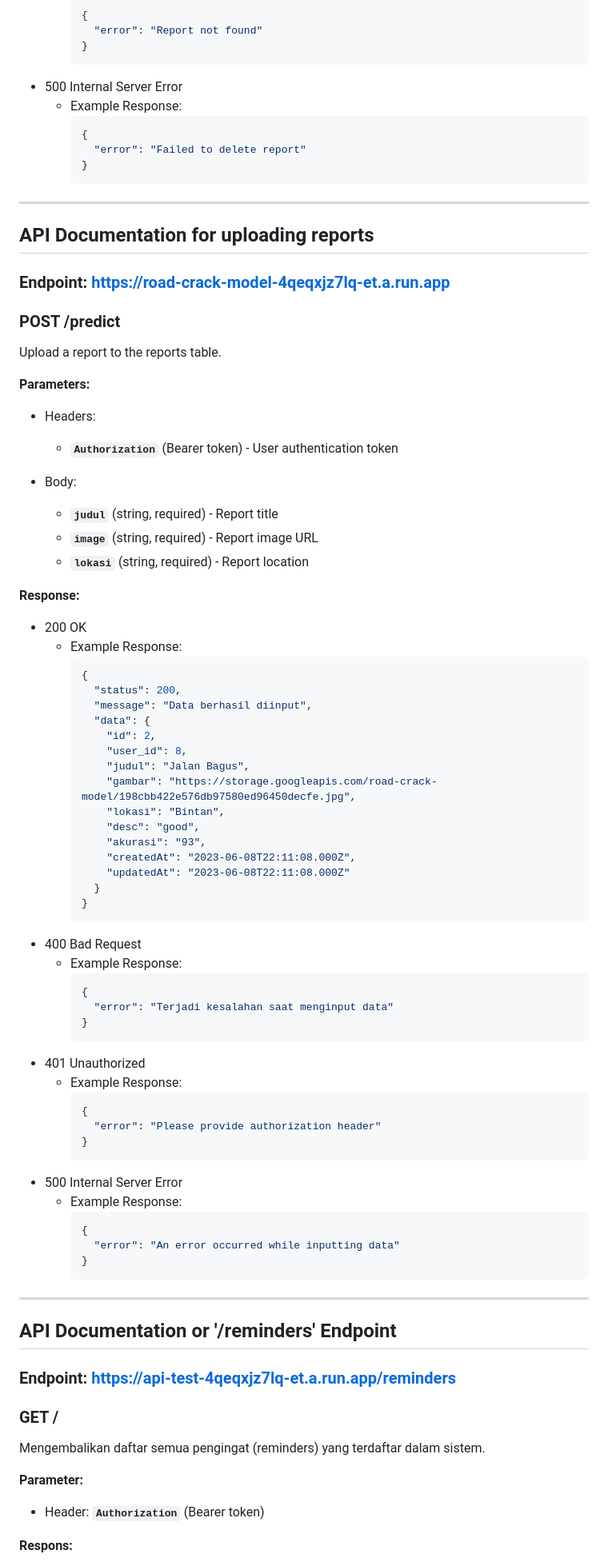
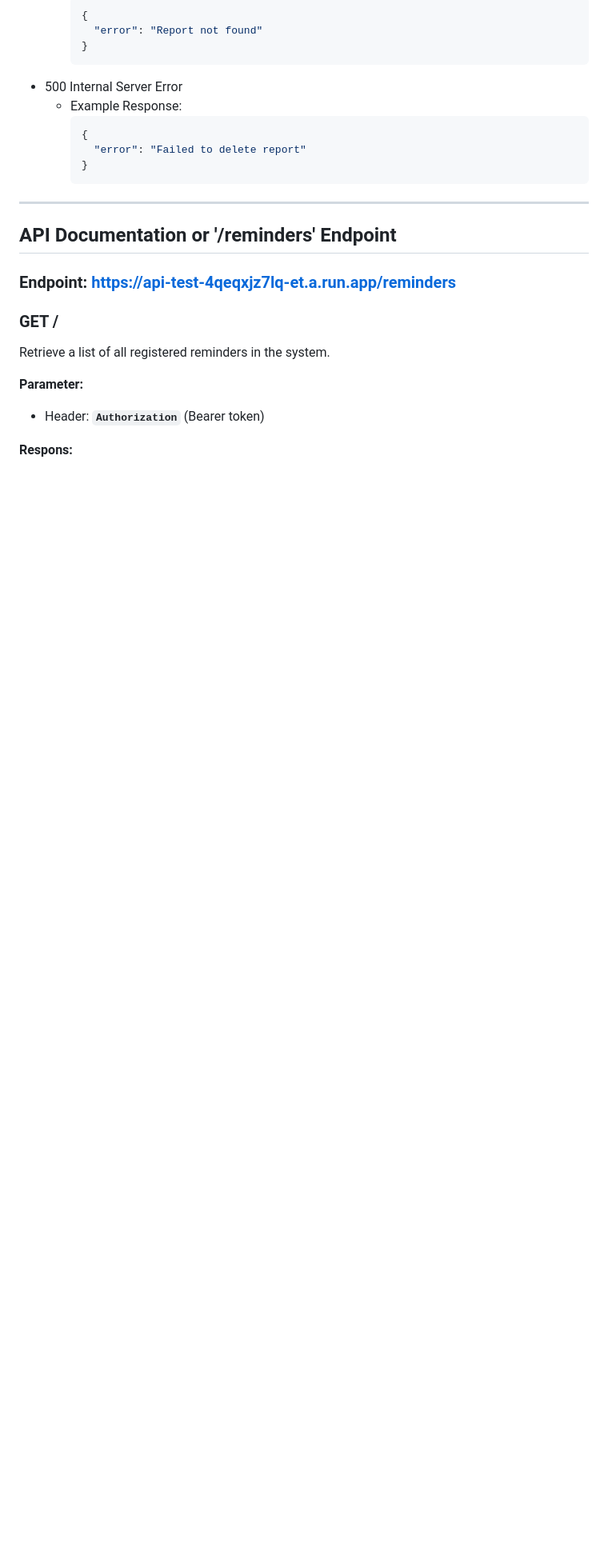
Before and after one commit to Capstone-Project-C23-PR514/capstone-dev, a Markdown page: README.md, the part around the change printed below. Shown: that part at 80% size. GitHub-like rendering; blank space fills up the shorter version.

````diff
--- a/README.md
+++ b/README.md
@@ -301,77 +301,13 @@ Delete a report from the reports table.
 
 ---
 
-## **API Documentation for uploading reports**
-
-### **Endpoint:** https://road-crack-model-4qeqxjz7lq-et.a.run.app
-
-### POST /predict
-
-Upload a report to the reports table.
-
-**Parameters:**
-
-- Headers:
-
-  - **`Authorization`** (Bearer token) - User authentication token
-
-- Body:
-  - **`judul`** (string, required) - Report title
-  - **`image`** (string, required) - Report image URL
-  - **`lokasi`** (string, required) - Report location
-
-**Response:**
-
-- 200 OK
-  - Example Response:
-    ```json
-    {
-      "status": 200,
-      "message": "Data berhasil diinput",
-      "data": {
-        "id": 2,
-        "user_id": 8,
-        "judul": "Jalan Bagus",
-        "gambar": "https://storage.googleapis.com/road-crack-model/198cbb422e576db97580ed96450decfe.jpg",
-        "lokasi": "Bintan",
-        "desc": "good",
-        "akurasi": "93",
-        "createdAt": "2023-06-08T22:11:08.000Z",
-        "updatedAt": "2023-06-08T22:11:08.000Z"
-      }
-    }
-    ```
-- 400 Bad Request
-  - Example Response:
-    ```json
-    {
-      "error": "Terjadi kesalahan saat menginput data"
-    }
-    ```
-- 401 Unauthorized
-  - Example Response:
-    ```json
-    {
-      "error": "Please provide authorization header"
-    }
-    ```
-- 500 Internal Server Error
-  - Example Response:
-    ```json
-    {
-      "error": "An error occurred while inputting data"
-    }
-    ```
-
----
-
 ## **API Documentation or '/reminders' Endpoint**
 
 ### **Endpoint:** https://api-test-4qeqxjz7lq-et.a.run.app/reminders
 
 ### GET /
 
-Mengembalikan daftar semua pengingat (reminders) yang terdaftar dalam sistem.
+Retrieve a list of all registered reminders in the system.
 
 **Parameter:**
 
````
Also changed, not shown: other parts of README.md (+34 -38 lines).
